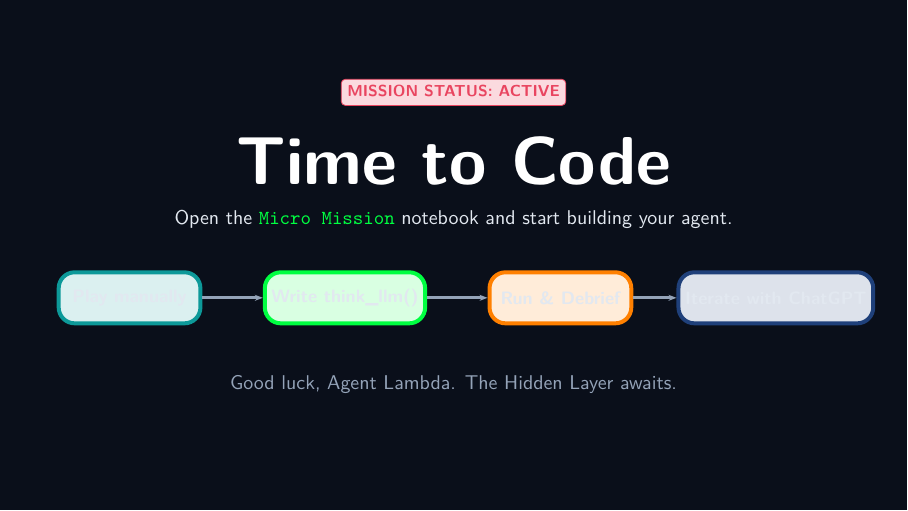
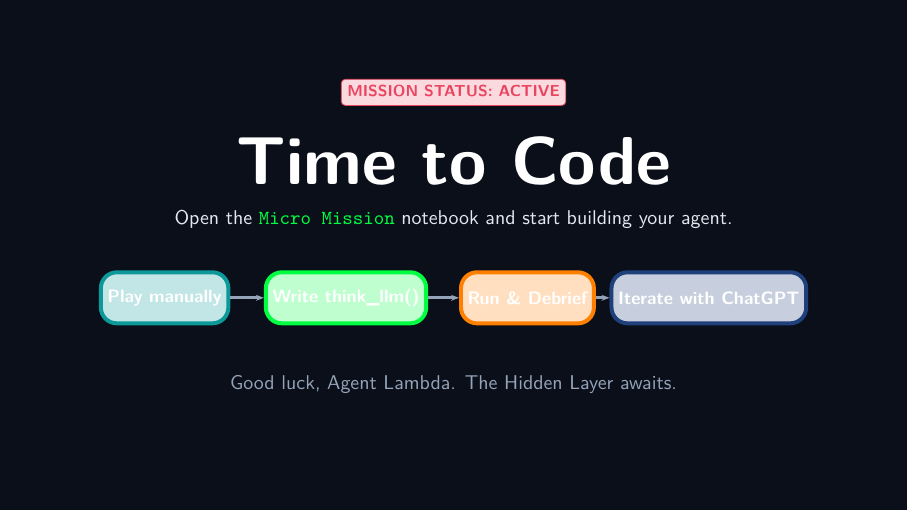
Before and after one commit to eth-bmai-fs26/coding-exercises, LaTeX slides (slides/agentic_ai_slides.tex): page 25 of 25. Compiled offline with pdfLaTeX.

Commit message:
Fix TikZ diagram readability: white text, tighter layout, stronger fills
- Change text color from textmain (gray) to white in colorbox, stepbox,
  and smallbox styles so labels are visible against colored fills
- Increase fill opacity from 15% to 20-25% for better contrast
- Reduce horizontal spacing in "Time to Code" flow diagram so all 4 boxes
  fit without clipping (11.4cm -> 9.6cm total width)

Co-Authored-By: Claude Opus 4.6 (1M context) <noreply@anthropic.com>

```diff
--- a/slides/agentic_ai_slides.tex
+++ b/slides/agentic_ai_slides.tex
@@ -76,21 +76,21 @@
 % TIKZ STYLES (must be after color definitions)
 % ============================================================
 \tikzset{
-  colorbox/.style={draw=#1, fill=#1!15, rounded corners=8pt,
+  colorbox/.style={draw=#1, fill=#1!20, rounded corners=8pt,
               minimum width=3.2cm, minimum height=2cm,
-              align=center, text=textmain, font=\small,
+              align=center, text=white, font=\small,
               line width=2pt},
   bigbox/.style={draw=#1, fill=bgcard, rounded corners=10pt, line width=2pt},
   subbox/.style={draw=#1, fill=bgcard, rounded corners=5pt, line width=1.5pt,
                  minimum width=2.8cm, minimum height=0.7cm,
                  font=\scriptsize\bfseries, text=textmain},
   colorarr/.style={-{Stealth[length=4pt]}, line width=1.5pt, color=#1},
-  stepbox/.style={draw=#1, fill=#1!15, rounded corners=8pt,
+  stepbox/.style={draw=#1, fill=#1!20, rounded corners=8pt,
                minimum width=2.8cm, minimum height=1.5cm,
-               align=center, text=textmain, font=\small, line width=2pt},
-  smallbox/.style={draw=#1, fill=#1!15, rounded corners=8pt,
-              minimum width=2.5cm, minimum height=0.9cm,
-              align=center, text=textmain, font=\small\bfseries, line width=2pt},
+               align=center, text=white, font=\small, line width=2pt},
+  smallbox/.style={draw=#1, fill=#1!25, rounded corners=8pt,
+              minimum width=2.2cm, minimum height=0.9cm,
+              align=center, text=white, font=\small\bfseries, line width=2pt},
 }
 
 % ============================================================
@@ -1007,9 +1007,9 @@ The debrief instructs ChatGPT to follow a \textbf{coaching protocol}:
 
 \begin{tikzpicture}
   \node[smallbox=ethteal]     (p) at (0,0)    {Play manually};
-  \node[smallbox=accentgreen] (w) at (3.8,0)  {Write think\_llm()};
-  \node[smallbox=orange]      (r) at (7.6,0)  {Run \& Debrief};
-  \node[smallbox=ethblue]     (i) at (11.4,0) {Iterate with ChatGPT};
+  \node[smallbox=accentgreen] (w) at (3.2,0)  {Write think\_llm()};
+  \node[smallbox=orange]      (r) at (6.4,0)  {Run \& Debrief};
+  \node[smallbox=ethblue]     (i) at (9.6,0)  {Iterate with ChatGPT};
   \draw[-{Stealth[length=4pt]}, line width=1.5pt, color=textmuted] (p) -- (w);
   \draw[-{Stealth[length=4pt]}, line width=1.5pt, color=textmuted] (w) -- (r);
   \draw[-{Stealth[length=4pt]}, line width=1.5pt, color=textmuted] (r) -- (i);
```
Also changed, not shown: slides/agentic_ai_slides.pdf.
